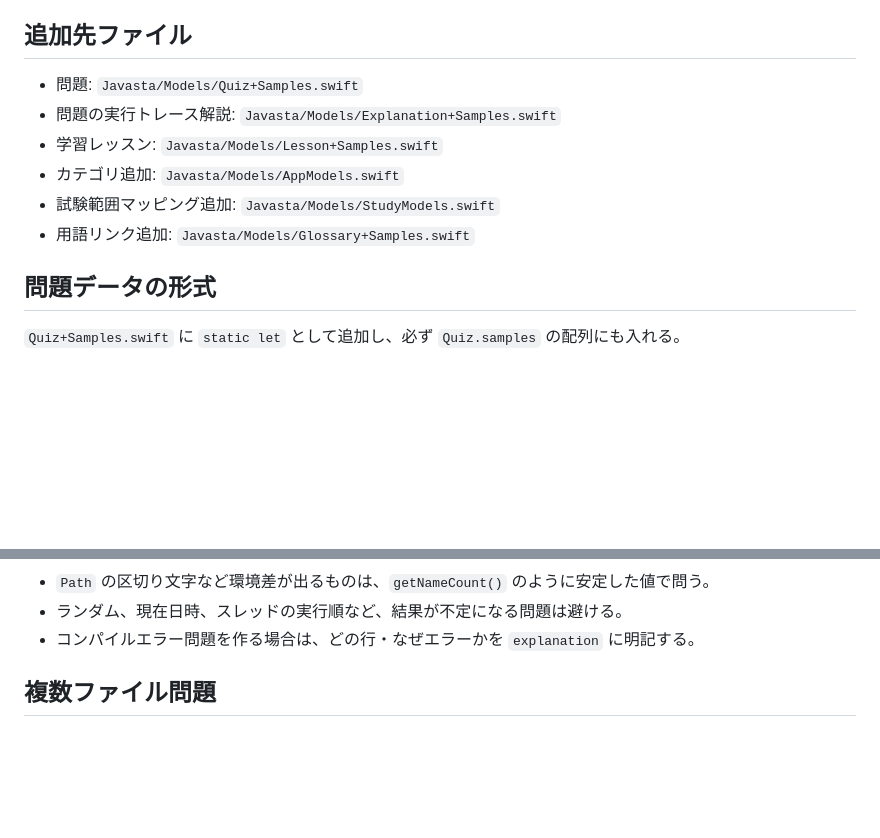
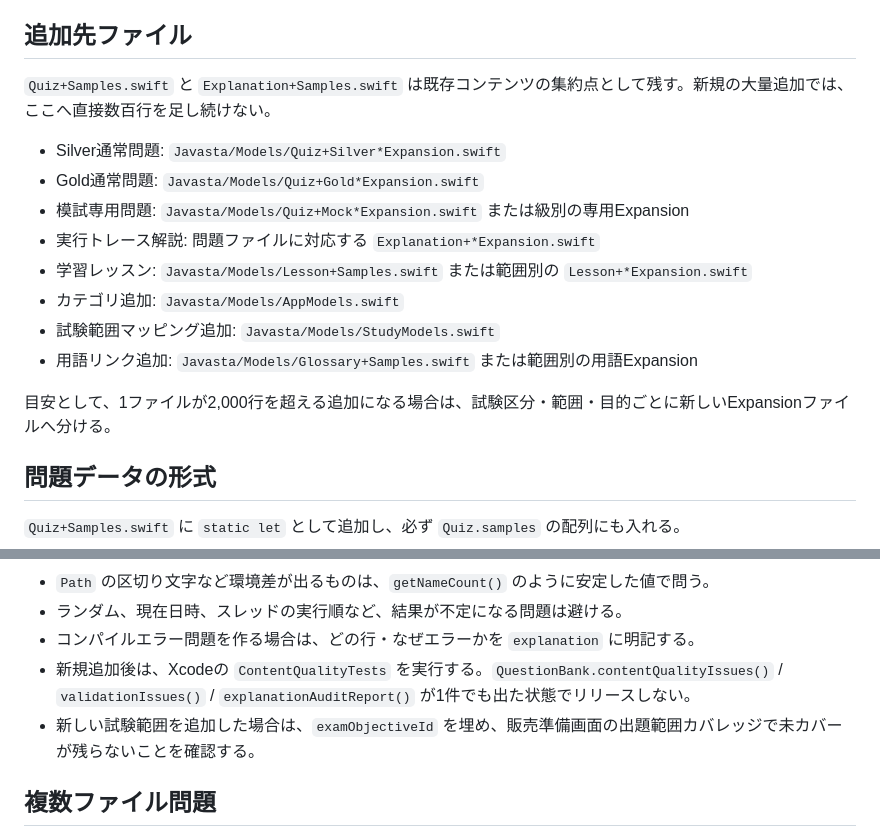
Before and after one commit to Ben-Kei-create/javasta, a Markdown page: Docs/ContentGenerationGuide.md, 2 parts joined by grey strips. Drawn GitHub-style; blank space fills up the shorter version.

Commit message:
Document content architecture guardrails

```diff
--- a/Docs/ContentGenerationGuide.md
+++ b/Docs/ContentGenerationGuide.md
@@ -4,12 +4,18 @@
 
 ## 追加先ファイル
 
-- 問題: `Javasta/Models/Quiz+Samples.swift`
-- 問題の実行トレース解説: `Javasta/Models/Explanation+Samples.swift`
-- 学習レッスン: `Javasta/Models/Lesson+Samples.swift`
+`Quiz+Samples.swift` と `Explanation+Samples.swift` は既存コンテンツの集約点として残す。新規の大量追加では、ここへ直接数百行を足し続けない。
+
+- Silver通常問題: `Javasta/Models/Quiz+Silver*Expansion.swift`
+- Gold通常問題: `Javasta/Models/Quiz+Gold*Expansion.swift`
+- 模試専用問題: `Javasta/Models/Quiz+Mock*Expansion.swift` または級別の専用Expansion
+- 実行トレース解説: 問題ファイルに対応する `Explanation+*Expansion.swift`
+- 学習レッスン: `Javasta/Models/Lesson+Samples.swift` または範囲別の `Lesson+*Expansion.swift`
 - カテゴリ追加: `Javasta/Models/AppModels.swift`
 - 試験範囲マッピング追加: `Javasta/Models/StudyModels.swift`
-- 用語リンク追加: `Javasta/Models/Glossary+Samples.swift`
+- 用語リンク追加: `Javasta/Models/Glossary+Samples.swift` または範囲別の用語Expansion
+
+目安として、1ファイルが2,000行を超える追加になる場合は、試験区分・範囲・目的ごとに新しいExpansionファイルへ分ける。
 
 ## 問題データの形式
 
@@ -64,6 +70,8 @@ public class Test {
 - `Path` の区切り文字など環境差が出るものは、`getNameCount()` のように安定した値で問う。
 - ランダム、現在日時、スレッドの実行順など、結果が不定になる問題は避ける。
 - コンパイルエラー問題を作る場合は、どの行・なぜエラーかを `explanation` に明記する。
+- 新規追加後は、Xcodeの `ContentQualityTests` を実行する。`QuestionBank.contentQualityIssues()` / `validationIssues()` / `explanationAuditReport()` が1件でも出た状態でリリースしない。
+- 新しい試験範囲を追加した場合は、`examObjectiveId` を埋め、販売準備画面の出題範囲カバレッジで未カバーが残らないことを確認する。
 
 ## 複数ファイル問題
 
```
Also changed, not shown: Docs/ContentArchitecturePlan.md (added, +30 -0 lines).
